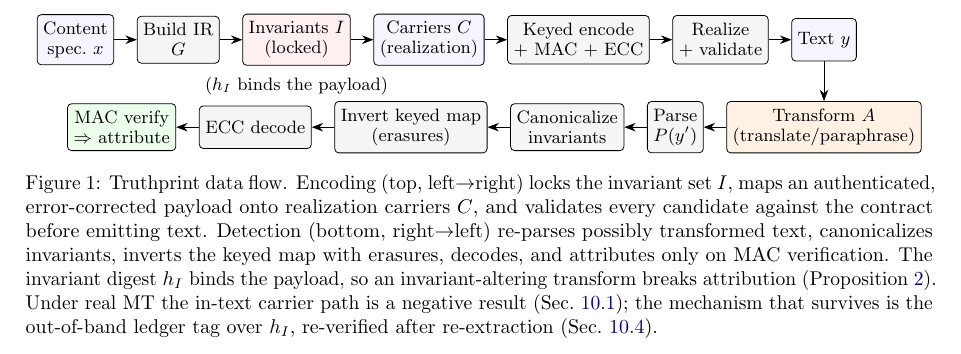
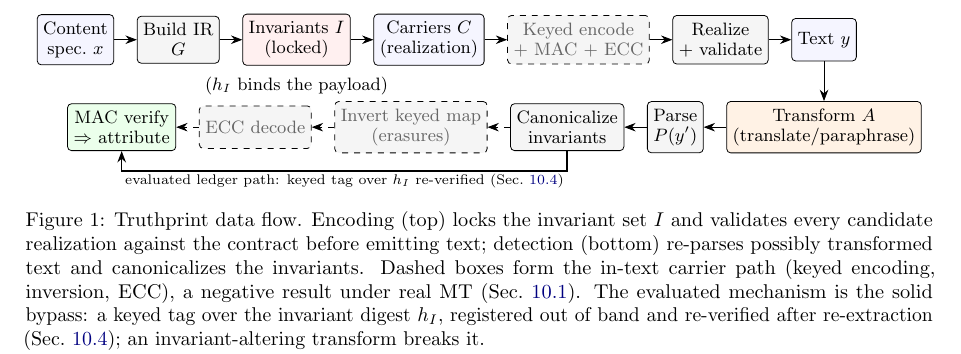
Before and after one commit to leemgs/truthprint, a LaTeX paper (paper/acl_main.tex): part of page 3 of 22, cut so that both start at the same text. Compiled offline with pdfLaTeX.

Commit message:
Figure 1: mark the in-text path as dashed and draw the evaluated ledger path
The pipeline figure presented the in-text carrier path (keyed encoding,
inversion, ECC) as the main mechanism although Sec. 10.1 reports it as a
negative result. Those boxes are now dashed and a solid bypass shows the
evaluated mechanism (keyed tag over h_I, re-verified after re-extraction);
the caption says so. Re-check record added (no desk-reject issues; all 70
body decimals trace to committed results).

Signed-off-by: Geunsik Lim <leemgs@gmail.com>

Co-Authored-By: Claude Opus 5.5 <noreply@anthropic.com>
Claude-Session: https://claude.ai/code/session_01RAq99szThCQq7anAfE96Xe

```diff
--- a/paper/acl_main.tex
+++ b/paper/acl_main.tex
@@ -60,13 +60,14 @@ The delta over the closest prior work is precise. Embedding-based semantic water
                inner xsep=3pt, fill=red!6},
   op/.style={draw, rounded corners=2pt, align=center, minimum height=7.5mm,
              inner xsep=3pt, fill=black!4},
+  intext/.style={op, dashed, text=black!60},
   >={Stealth[length=2mm]}
 ]
 \node[box] (x) {Content\\spec.\ $x$};
 \node[op, right=4mm of x] (build) {Build IR\\$G$};
 \node[lock, right=4mm of build] (inv) {Invariants $I$\\(locked)};
 \node[box, right=4mm of inv] (car) {Carriers $C$\\(realization)};
-\node[op, right=4mm of car] (enc) {Keyed encode\\$+$ MAC $+$ ECC};
+\node[intext, right=4mm of car] (enc) {Keyed encode\\$+$ MAC $+$ ECC};
 \node[op, right=4mm of enc] (real) {Realize\\+ validate};
 \node[box, right=4mm of real] (y) {Text $y$};
 \draw[->] (x)--(build); \draw[->] (build)--(inv); \draw[->] (inv)--(car);
@@ -77,25 +78,23 @@ The delta over the closest prior work is precise. Embedding-based semantic water
 
 \node[op, left=4mm of att] (parse) {Parse\\$P(y')$};
 \node[op, left=4mm of parse] (canon) {Canonicalize\\invariants};
-\node[op, left=4mm of canon] (invert) {Invert keyed map\\(erasures)};
-\node[op, left=4mm of invert] (ecc) {ECC decode};
+\node[intext, left=4mm of canon] (invert) {Invert keyed map\\(erasures)};
+\node[intext, left=4mm of invert] (ecc) {ECC decode};
 \node[box, left=4mm of ecc, fill=green!8] (verify) {MAC verify\\$\Rightarrow$ attribute};
-\draw[->] (att)--(parse); \draw[->] (parse)--(canon); \draw[->] (canon)--(invert);
-\draw[->] (invert)--(ecc); \draw[->] (ecc)--(verify);
+\draw[->] (att)--(parse); \draw[->] (parse)--(canon);
+\draw[->, dashed] (canon)--(invert); \draw[->, dashed] (invert)--(ecc); \draw[->, dashed] (ecc)--(verify);
+\draw[->, thick] (canon.south) -- ++(0,-3.5mm) -| node[pos=0.25, below, font=\scriptsize, inner sep=1pt] {evaluated ledger path: keyed tag over $h_I$ re-verified (Sec.~\ref{sec:provenance})} (verify.south);
 
 \node[below=1.5mm of inv, font=\footnotesize, inner sep=1pt] {($h_I$ binds the payload)};
 \end{tikzpicture}
-\caption{Truthprint data flow. Encoding (top, left$\to$right) locks the
-invariant set $I$, maps an authenticated, error-corrected payload onto
-realization carriers $C$, and validates every candidate against the contract
-before emitting text. Detection (bottom, right$\to$left) re-parses possibly
-transformed text, canonicalizes invariants, inverts the keyed map with
-erasures, decodes, and attributes only on MAC verification. The invariant
-digest $h_I$ binds the payload, so an invariant-altering transform breaks
-attribution (Proposition~\ref{thm:fpr}). Under real MT the in-text carrier path is
-a negative result (Sec.~\ref{sec:realmt}); the mechanism that survives is the
-out-of-band ledger tag over $h_I$, re-verified after re-extraction
-(Sec.~\ref{sec:provenance}).}
+\caption{Truthprint data flow. Encoding (top) locks the invariant set $I$ and
+validates every candidate realization against the contract before emitting text;
+detection (bottom) re-parses possibly transformed text and canonicalizes the
+invariants. Dashed boxes form the in-text carrier path (keyed encoding, inversion,
+ECC), a negative result under real MT (Sec.~\ref{sec:realmt}). The evaluated
+mechanism is the solid bypass: a keyed tag over the invariant digest $h_I$,
+registered out of band and re-verified after re-extraction
+(Sec.~\ref{sec:provenance}); an invariant-altering transform breaks it.}
 \label{fig:pipeline}
 \end{figure*}
 
```
Also changed, not shown: ACL_REVIEW_7_KO.md (+23 -0 lines), paper/main.tex (+15 -16 lines), paper/acl_main.pdf, paper/main.pdf.
